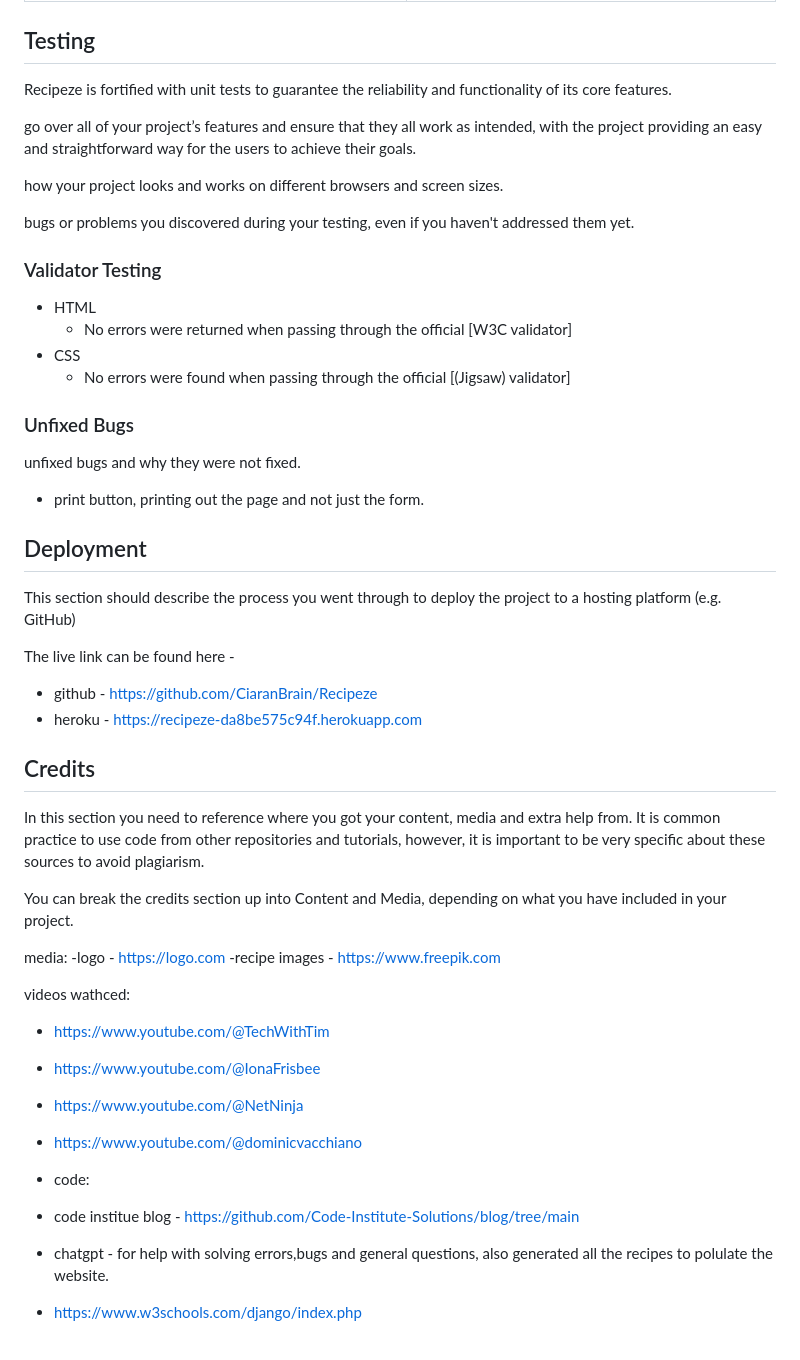
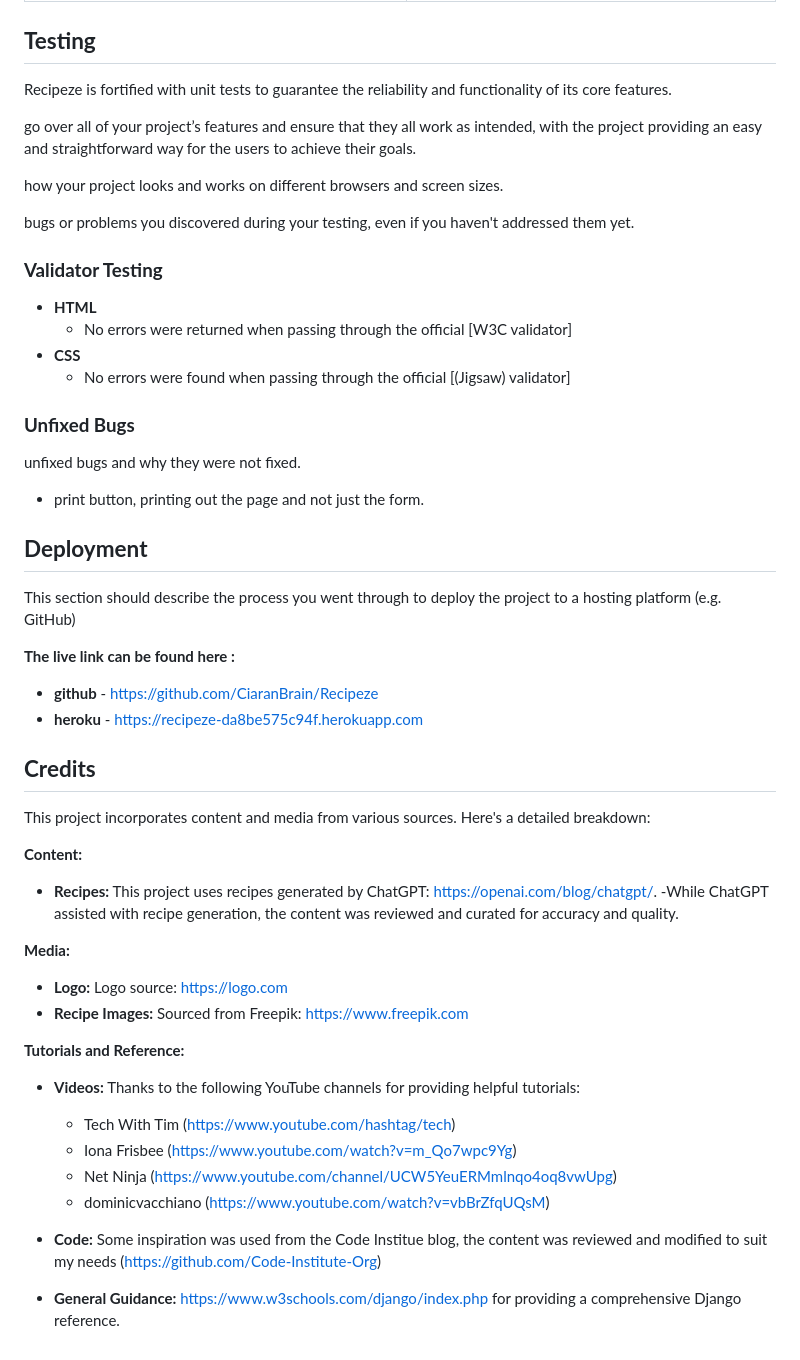
Before and after one commit to CiaranBrain/Recipeze, a Markdown page: README.md, the part around one of its changes. Drawn GitHub-style.

Commit message:
Update README.md
modified credits section

```diff
--- a/README.md
+++ b/README.md
@@ -89,7 +89,7 @@ Explore the visual representation of Recipeze's layout and user interface. These
 | ![Register](static/images/readme/Register.png)<br>View of the register page  | ![Sign in](static/images/readme/Sign-in.png)<br>View of the sign in page|
 
 
-## Testing
+## **Testing**
 Recipeze is fortified with unit tests to guarantee the reliability and functionality of its core features.
 
 go over all of your project’s features and ensure that they all work as intended, with the project providing an easy and straightforward way for the users to achieve their goals.
@@ -98,45 +98,48 @@ how your project looks and works on different browsers and screen sizes.
 
 bugs or problems you discovered during your testing, even if you haven't addressed them yet.
 
-### Validator Testing
+### **Validator Testing**
 
-- HTML
+- **HTML**
   - No errors were returned when passing through the official [W3C validator]
-- CSS
+- **CSS**
   - No errors were found when passing through the official [(Jigsaw) validator]
 
-### Unfixed Bugs
+### **Unfixed Bugs**
 
 unfixed bugs and why they were not fixed.
 
 - print button, printing out the page and not just the form.
 
-## Deployment
+## **Deployment**
 
 This section should describe the process you went through to deploy the project to a hosting platform (e.g. GitHub)
 
-The live link can be found here -
-- github - https://github.com/CiaranBrain/Recipeze
-- heroku - https://recipeze-da8be575c94f.herokuapp.com
+**The live link can be found here :**
+- **github** - https://github.com/CiaranBrain/Recipeze
+- **heroku** - https://recipeze-da8be575c94f.herokuapp.com
 
+## **Credits**
 
-## Credits
+This project incorporates content and media from various sources. Here's a detailed breakdown:
 
-In this section you need to reference where you got your content, media and extra help from. It is common practice to use code from other repositories and tutorials, however, it is important to be very specific about these sources to avoid plagiarism.
+**Content:**
 
-You can break the credits section up into Content and Media, depending on what you have included in your project.
+* **Recipes:** This project uses recipes generated by ChatGPT: [https://openai.com/blog/chatgpt/](https://openai.com/blog/chatgpt/).
+  -While ChatGPT assisted with recipe generation, the content was reviewed and curated for accuracy and quality.
 
-media:
--logo - https://logo.com
--recipe images - https://www.freepik.com
+**Media:**
 
-videos wathced:
-- https://www.youtube.com/@TechWithTim
-- https://www.youtube.com/@IonaFrisbee
-- https://www.youtube.com/@NetNinja
-- https://www.youtube.com/@dominicvacchiano
+* **Logo:** Logo source: [https://logo.com](https://logo.com)
+* **Recipe Images:** Sourced from Freepik: [https://www.freepik.com](https://www.freepik.com)
 
-- code:
-- code institue blog - https://github.com/Code-Institute-Solutions/blog/tree/main
-- chatgpt - for help with solving errors,bugs and general questions, also generated all the recipes to polulate the website.
-- https://www.w3schools.com/django/index.php
+**Tutorials and Reference:**
+
+* **Videos:** Thanks to the following YouTube channels for providing helpful tutorials:
+    - Tech With Tim ([https://www.youtube.com/hashtag/tech](https://www.youtube.com/hashtag/tech))
+    - Iona Frisbee ([https://www.youtube.com/watch?v=m_Qo7wpc9Yg](https://www.youtube.com/watch?v=m_Qo7wpc9Yg))
+    - Net Ninja ([https://www.youtube.com/channel/UCW5YeuERMmlnqo4oq8vwUpg](https://www.youtube.com/channel/UCW5YeuERMmlnqo4oq8vwUpg))
+    - dominicvacchiano ([https://www.youtube.com/watch?v=vbBrZfqUQsM](https://www.youtube.com/watch?v=vbBrZfqUQsM))
+
+* **Code:** Some inspiration was used from the Code Institue blog, the content was reviewed and modified to suit my needs ([https://github.com/Code-Institute-Org](https://github.com/Code-Institute-Org))
+* **General Guidance:** [https://www.w3schools.com/django/index.php](https://www.w3schools.com/django/index.php) for providing a comprehensive Django reference.
```
Also changed, not shown: other parts of README.md (+8 -8 lines).
